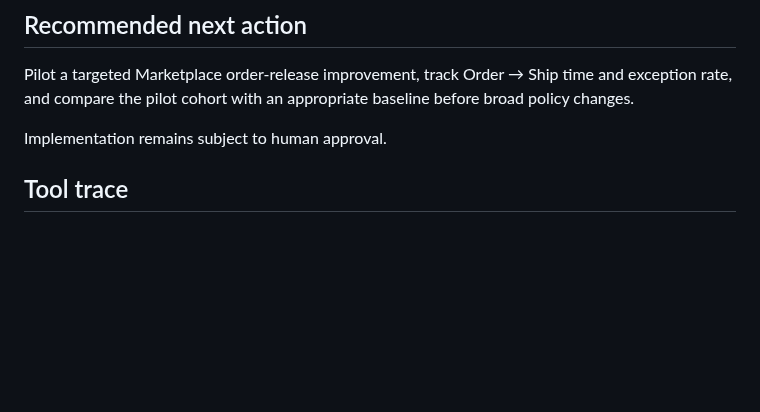
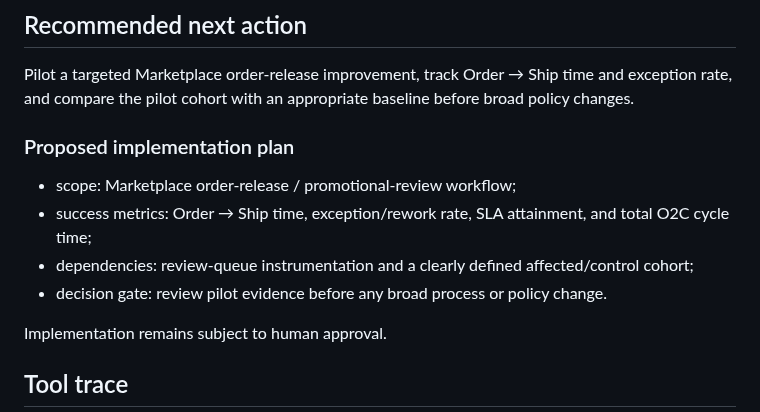
Before and after one commit to BarryZhong1/O2C-Sql-Analytics-Database, a Markdown page: agent/docs/sample_demo_output.md, the part around the change. Rendered like a GitHub page; blank space fills up the shorter version.

Commit message:
Add implementation-plan detail to the sample demo output

```diff
--- a/agent/docs/sample_demo_output.md
+++ b/agent/docs/sample_demo_output.md
@@ -71,6 +71,13 @@ The demo recommendation calls out that stronger evidence would include:
 
 Pilot a targeted Marketplace order-release improvement, track Order → Ship time and exception rate, and compare the pilot cohort with an appropriate baseline before broad policy changes.
 
+### Proposed implementation plan
+
+- scope: Marketplace order-release / promotional-review workflow;
+- success metrics: Order → Ship time, exception/rework rate, SLA attainment, and total O2C cycle time;
+- dependencies: review-queue instrumentation and a clearly defined affected/control cohort;
+- decision gate: review pilot evidence before any broad process or policy change.
+
 Implementation remains subject to human approval.
 
 ## Tool trace
```
